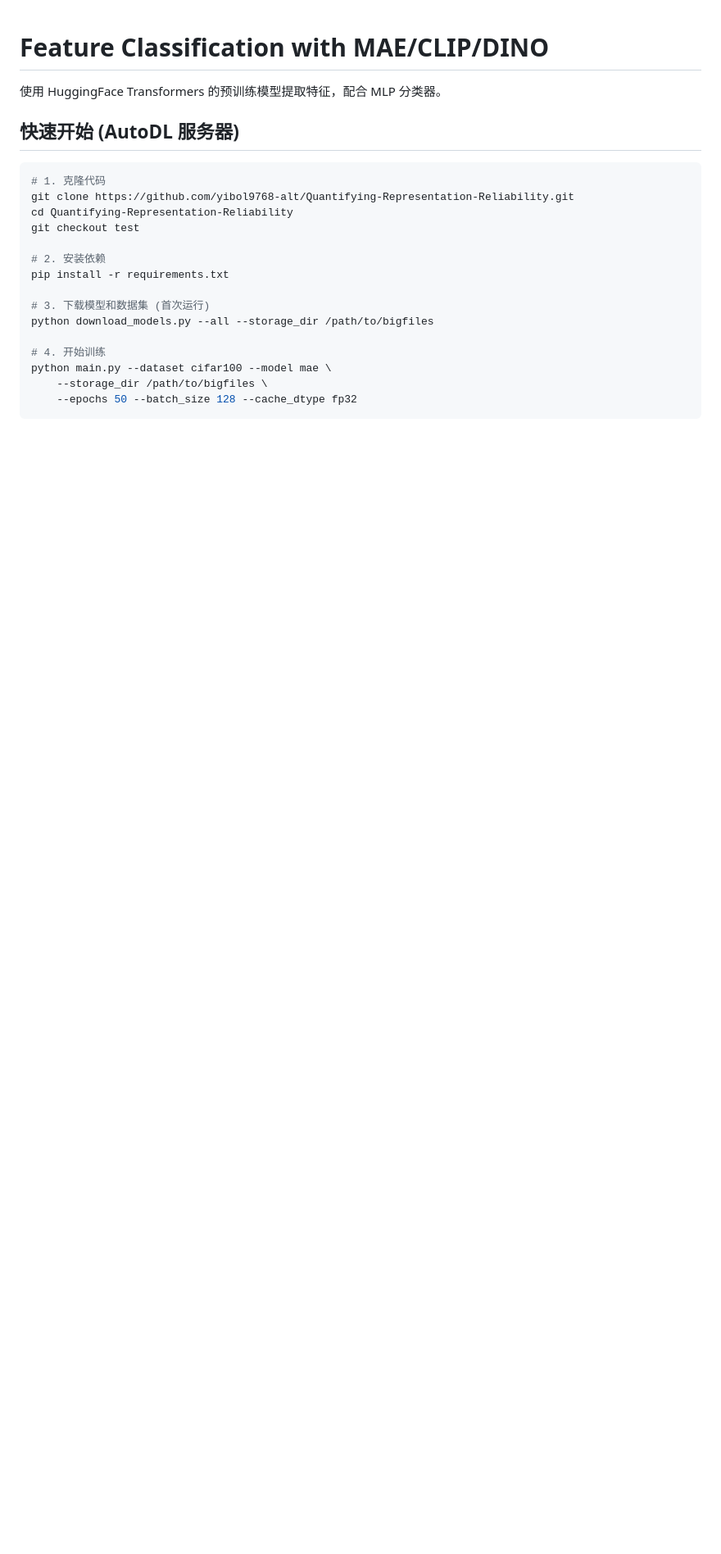
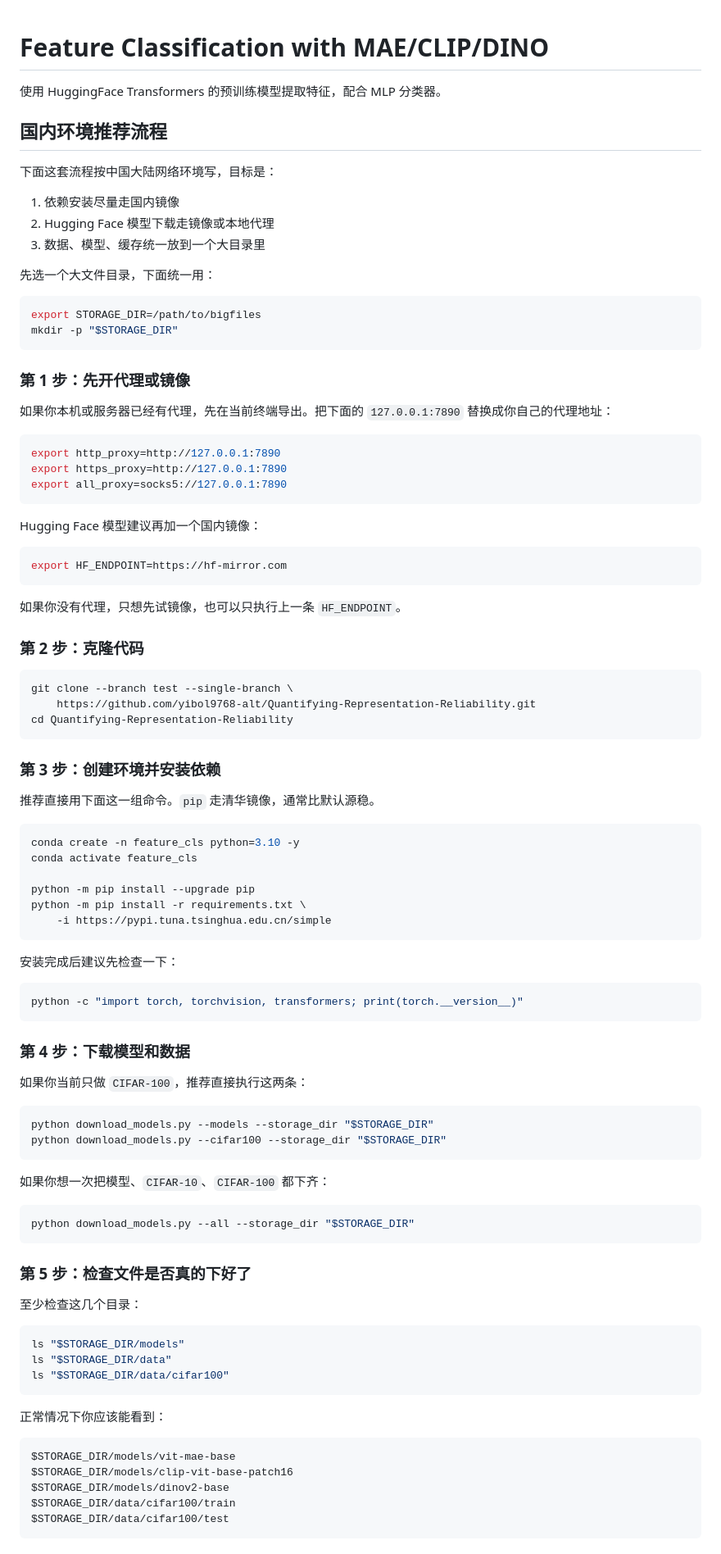
Before and after one commit to yibol9768-alt/Quantifying-Representation-Reliability, a Markdown page: README.md, the part around one of its changes. Shown at 82% size. GitHub-like rendering; blank space fills up the shorter version.

````diff
--- a/README.md
+++ b/README.md
@@ -2,20 +2,98 @@
 
 使用 HuggingFace Transformers 的预训练模型提取特征，配合 MLP 分类器。
 
-## 快速开始 (AutoDL 服务器)
+## 国内环境推荐流程
+
+下面这套流程按中国大陆网络环境写，目标是：
+
+1. 依赖安装尽量走国内镜像
+2. Hugging Face 模型下载走镜像或本地代理
+3. 数据、模型、缓存统一放到一个大目录里
+
+先选一个大文件目录，下面统一用：
 
 ```bash
-# 1. 克隆代码
-git clone https://github.com/yibol9768-alt/Quantifying-Representation-Reliability.git
+export STORAGE_DIR=/path/to/bigfiles
+mkdir -p "$STORAGE_DIR"
+```
+
+### 第 1 步：先开代理或镜像
+
+如果你本机或服务器已经有代理，先在当前终端导出。把下面的 `127.0.0.1:7890` 替换成你自己的代理地址：
+
+```bash
+export http_proxy=http://127.0.0.1:7890
+export https_proxy=http://127.0.0.1:7890
+export all_proxy=socks5://127.0.0.1:7890
+```
+
+Hugging Face 模型建议再加一个国内镜像：
+
+```bash
+export HF_ENDPOINT=https://hf-mirror.com
+```
+
+如果你没有代理，只想先试镜像，也可以只执行上一条 `HF_ENDPOINT`。
+
+### 第 2 步：克隆代码
+
+```bash
+git clone --branch test --single-branch \
+    https://github.com/yibol9768-alt/Quantifying-Representation-Reliability.git
 cd Quantifying-Representation-Reliability
-git checkout test
+```
 
-# 2. 安装依赖
-pip install -r requirements.txt
+### 第 3 步：创建环境并安装依赖
 
-# 3. 下载模型和数据集 (首次运行)
-python download_models.py --all --storage_dir /path/to/bigfiles
+推荐直接用下面这一组命令。`pip` 走清华镜像，通常比默认源稳。
 
-# 4. 开始训练
-python main.py --dataset cifar100 --model mae \
-    --storage_dir /path/to/bigfiles \
+```bash
+conda create -n feature_cls python=3.10 -y
+conda activate feature_cls
+
+python -m pip install --upgrade pip
+python -m pip install -r requirements.txt \
+    -i https://pypi.tuna.tsinghua.edu.cn/simple
+```
+
+安装完成后建议先检查一下：
+
+```bash
+python -c "import torch, torchvision, transformers; print(torch.__version__)"
+```
+
+### 第 4 步：下载模型和数据
+
+如果你当前只做 `CIFAR-100`，推荐直接执行这两条：
+
+```bash
+python download_models.py --models --storage_dir "$STORAGE_DIR"
+python download_models.py --cifar100 --storage_dir "$STORAGE_DIR"
+```
+
+如果你想一次把模型、`CIFAR-10`、`CIFAR-100` 都下齐：
+
+```bash
+python download_models.py --all --storage_dir "$STORAGE_DIR"
+```
+
+### 第 5 步：检查文件是否真的下好了
+
+至少检查这几个目录：
+
+```bash
+ls "$STORAGE_DIR/models"
+ls "$STORAGE_DIR/data"
+ls "$STORAGE_DIR/data/cifar100"
+```
+
+正常情况下你应该能看到：
+
+```text
+$STORAGE_DIR/models/vit-mae-base
+$STORAGE_DIR/models/clip-vit-base-patch16
+$STORAGE_DIR/models/dinov2-base
+$STORAGE_DIR/data/cifar100/train
+$STORAGE_DIR/data/cifar100/test
+```
+
````
Also changed, not shown: other parts of README.md (+101 -26 lines).
